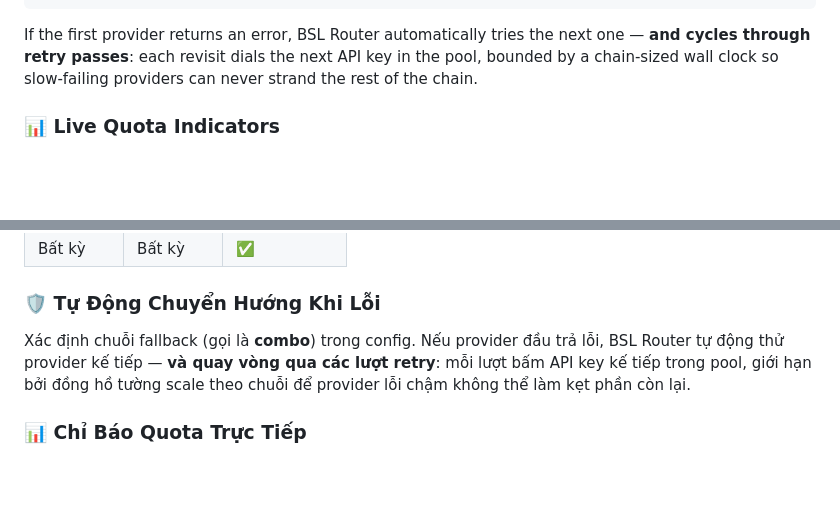
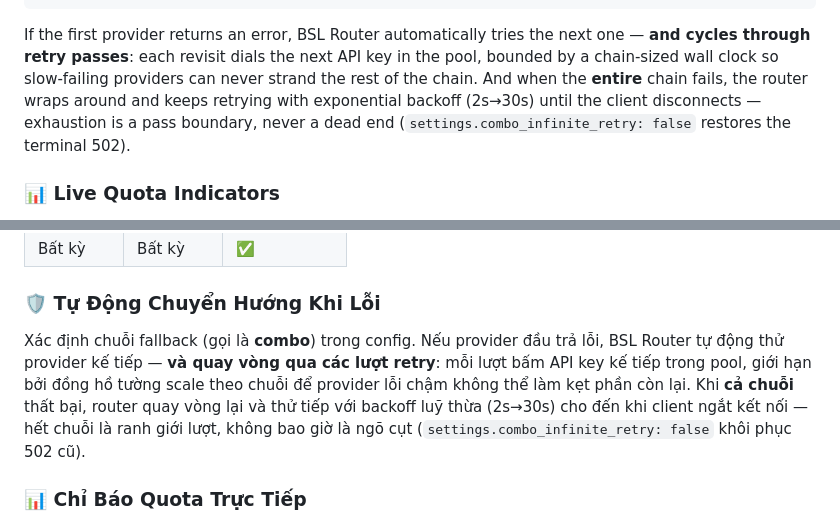
Before and after one commit to dongden-alt/BSL-Router, a Markdown page: README.md, 2 parts joined by grey strips. Drawn GitHub-style; blank space fills up the shorter version.

Commit message:
docs: fold never-stop combo retry into v1.0.3 changelog + README (EN+VN)

````diff
--- a/README.md
+++ b/README.md
@@ -126,7 +126,7 @@ combos:
     strategy: fallback
 ```
 
-If the first provider returns an error, BSL Router automatically tries the next one — **and cycles through retry passes**: each revisit dials the next API key in the pool, bounded by a chain-sized wall clock so slow-failing providers can never strand the rest of the chain.
+If the first provider returns an error, BSL Router automatically tries the next one — **and cycles through retry passes**: each revisit dials the next API key in the pool, bounded by a chain-sized wall clock so slow-failing providers can never strand the rest of the chain. And when the **entire** chain fails, the router wraps around and keeps retrying with exponential backoff (2s→30s) until the client disconnects — exhaustion is a pass boundary, never a dead end (`settings.combo_infinite_retry: false` restores the terminal 502).
 
 ### 📊 Live Quota Indicators
 Per-key remaining quota (from one-api/new-api billing endpoints and rate-limit headers) rendered as compact % bars inline with each key's status row — API keys and OAuth accounts alike. Percentage only, no dollar values.
@@ -375,7 +375,7 @@ Client nói format OpenAI? Provider dùng format Anthropic? Không vấn đề.
 | Bất kỳ | Bất kỳ | ✅ |
 
 ### 🛡️ Tự Động Chuyển Hướng Khi Lỗi
-Xác định chuỗi fallback (gọi là **combo**) trong config. Nếu provider đầu trả lỗi, BSL Router tự động thử provider kế tiếp — **và quay vòng qua các lượt retry**: mỗi lượt bấm API key kế tiếp trong pool, giới hạn bởi đồng hồ tường scale theo chuỗi để provider lỗi chậm không thể làm kẹt phần còn lại.
+Xác định chuỗi fallback (gọi là **combo**) trong config. Nếu provider đầu trả lỗi, BSL Router tự động thử provider kế tiếp — **và quay vòng qua các lượt retry**: mỗi lượt bấm API key kế tiếp trong pool, giới hạn bởi đồng hồ tường scale theo chuỗi để provider lỗi chậm không thể làm kẹt phần còn lại. Khi **cả chuỗi** thất bại, router quay vòng lại và thử tiếp với backoff luỹ thừa (2s→30s) cho đến khi client ngắt kết nối — hết chuỗi là ranh giới lượt, không bao giờ là ngõ cụt (`settings.combo_infinite_retry: false` khôi phục 502 cũ).
 
 ### 📊 Chỉ Báo Quota Trực Tiếp
 Quota còn lại theo từng key (từ billing endpoint one-api/new-api và header rate-limit) hiển thị thanh % gọn ngay dòng trạng thái key — cho cả API key lẫn tài khoản OAuth. Chỉ phần trăm, không hiển thị tiền.
````
Also changed, not shown: CHANGELOG.md (+4 -2 lines).
